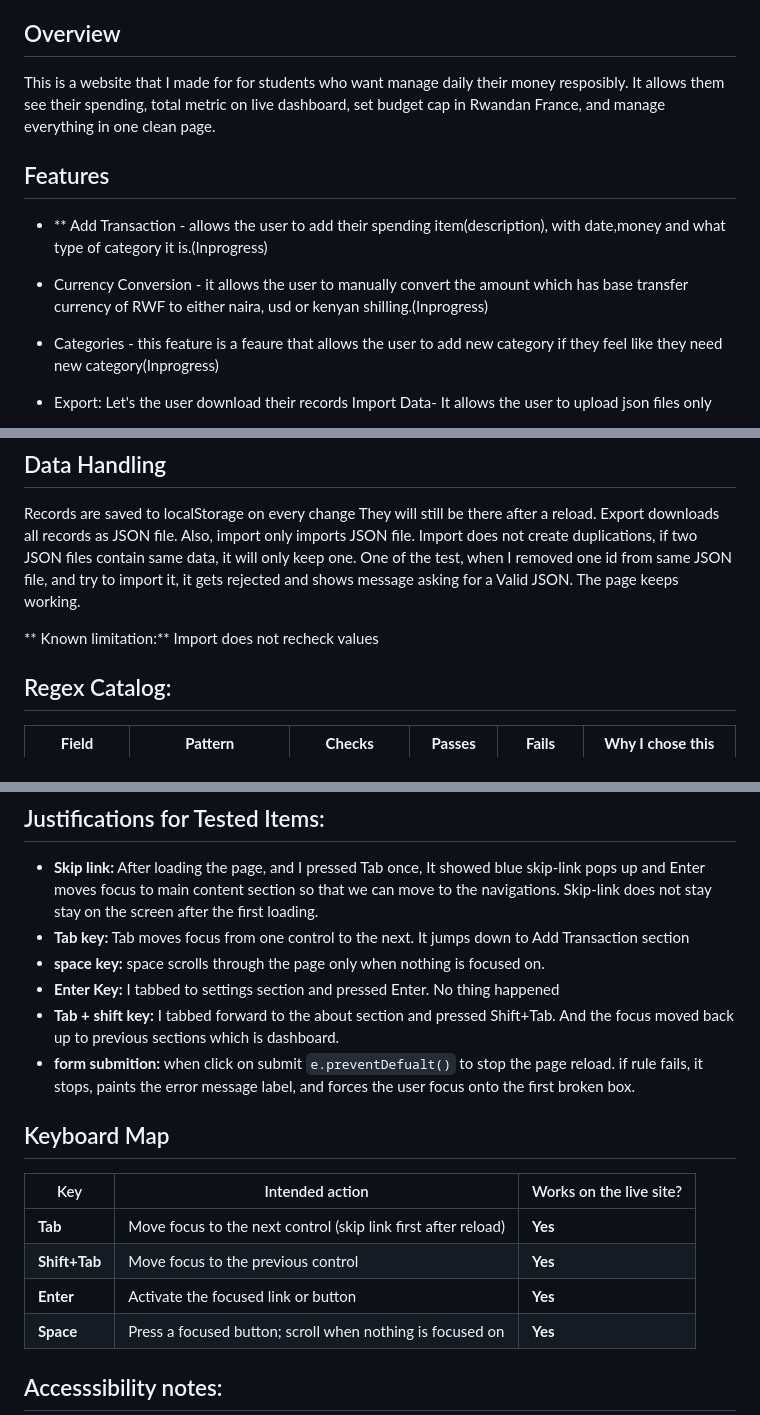
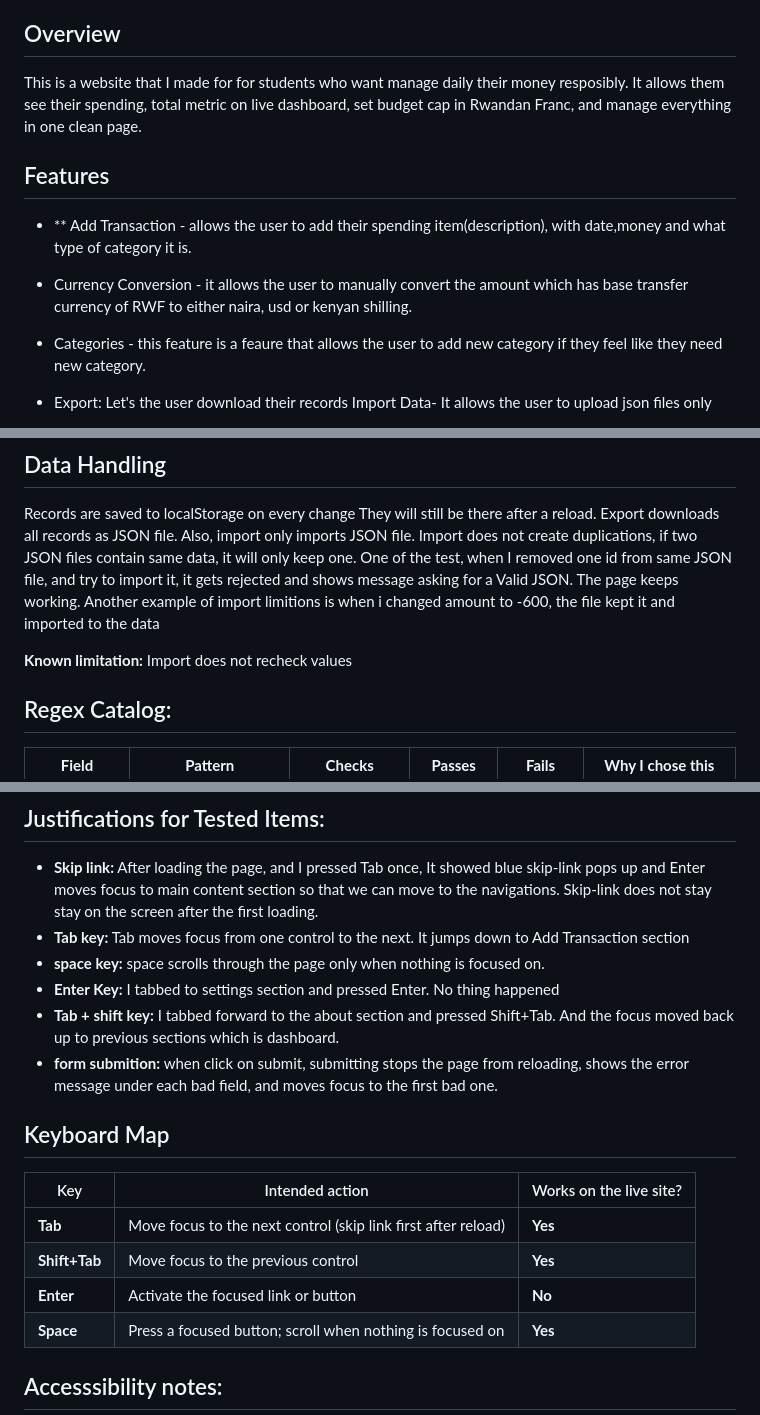
Before and after one commit to hahmed2-crypto/Summative_Web_Dev_project, a Markdown page: README.md, 3 parts joined by grey strips. GitHub-like rendering.

Commit message:
Updating Readme file with correct content

```diff
--- a/README.md
+++ b/README.md
@@ -6,13 +6,13 @@
 
 ## Overview
 
-This is a website that I made for for students who want manage daily their money resposibly. It allows them see their spending, total metric on live dashboard, set budget cap in Rwandan France, and manage everything in one clean page.
+This is a website that I made for for students who want manage daily their money resposibly. It allows them see their spending, total metric on live dashboard, set budget cap in Rwandan Franc, and manage everything in one clean page.
 
 ## Features
 
-- ** Add Transaction - allows the user to add their spending item(description), with date,money and what type of category it is.(Inprogress)
-- Currency Conversion - it allows the user to manually convert the amount which has base transfer currency of RWF to either naira, usd or kenyan shilling.(Inprogress)
-- Categories - this feature is a feaure that allows the user to add new category if they feel like they need new category(Inprogress)
+- ** Add Transaction - allows the user to add their spending item(description), with date,money and what type of category it is.
+- Currency Conversion - it allows the user to manually convert the amount which has base transfer currency of RWF to either naira, usd or kenyan shilling.
+- Categories - this feature is a feaure that allows the user to add new category if they feel like they need new category.
 - Export: Let's the user download their records
 Import Data- It allows the user to upload json files only
 - Records - records comes with search button that allows the user to search through their data and another select area where they can sort the data by date from oldest to newest, amount from high to low, and description with A-Z(Inprogress).
@@ -25,8 +25,9 @@ category which allows the user to add a category, export and import data section
 ## Data Handling
 Records are saved to localStorage on every change
 They will still be there after a reload. Export downloads all records as JSON file. Also, import only imports JSON file. Import does not create duplications, if two JSON files contain same data, it will only keep one. One of the test, when I removed one id from same JSON file, and try to import it, it gets rejected and shows message asking for a Valid JSON. The page keeps working.
+Another example of import limitions is when i changed amount to -600, the file kept it and imported to the data
 
-** Known limitation:** Import does not recheck values
+**Known limitation:** Import does not recheck values
 
 
 ## Regex Catalog:
@@ -46,7 +47,7 @@ They will still be there after a reload. Export downloads all records as JSON fi
 - **space key:** space scrolls through the page only when nothing is focused on.
 - **Enter Key:** I tabbed to settings section and pressed Enter. No thing happened
 - **Tab + shift key:** I tabbed forward to the about section and pressed Shift+Tab. And the focus moved back up to previous sections which is dashboard.
-- **form submition:** when click on submit `e.preventDefualt()` to stop the page reload. if rule fails, it stops, paints the error message label, and forces the user focus onto the first broken box.
+- **form submition:** when click on submit, submitting stops the page from reloading, shows the error message under each bad field, and moves focus to the first bad one.
 
 
 ## Keyboard Map
@@ -54,7 +55,7 @@ They will still be there after a reload. Export downloads all records as JSON fi
 |---|---|---|
 | **Tab** | Move focus to the next control (skip link first after reload) | **Yes** |
 |**Shift+Tab** | Move focus to the previous control | **Yes** |
-| **Enter** | Activate the focused link or button| **Yes** |
+| **Enter** | Activate the focused link or button| **No** |
 | **Space** | Press a focused button; scroll when nothing is focused on| **Yes** |
 
 
```
